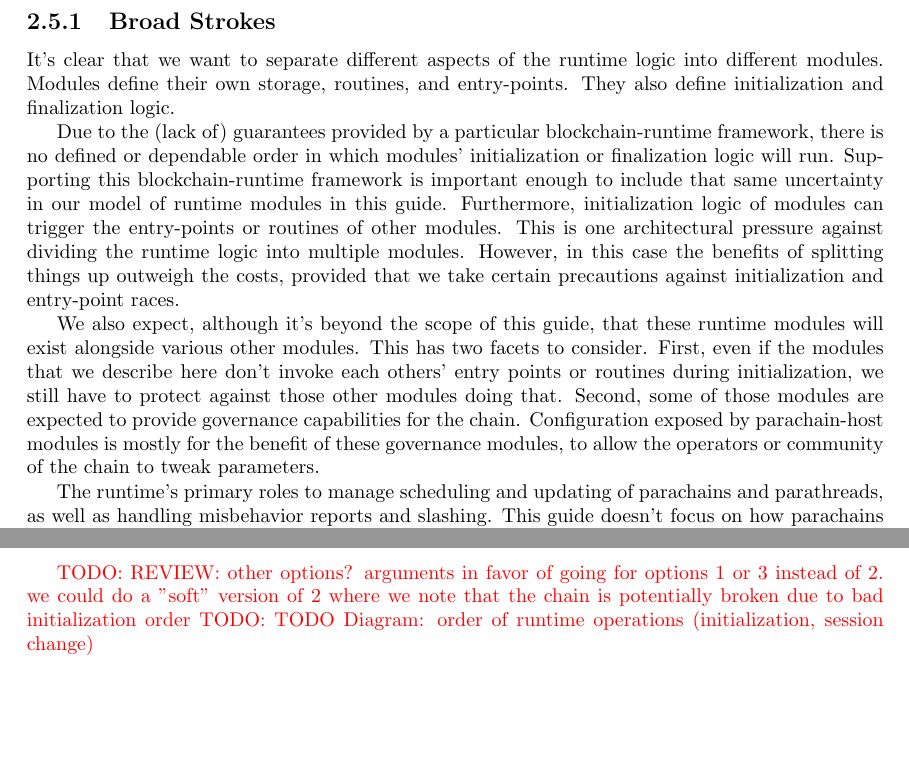
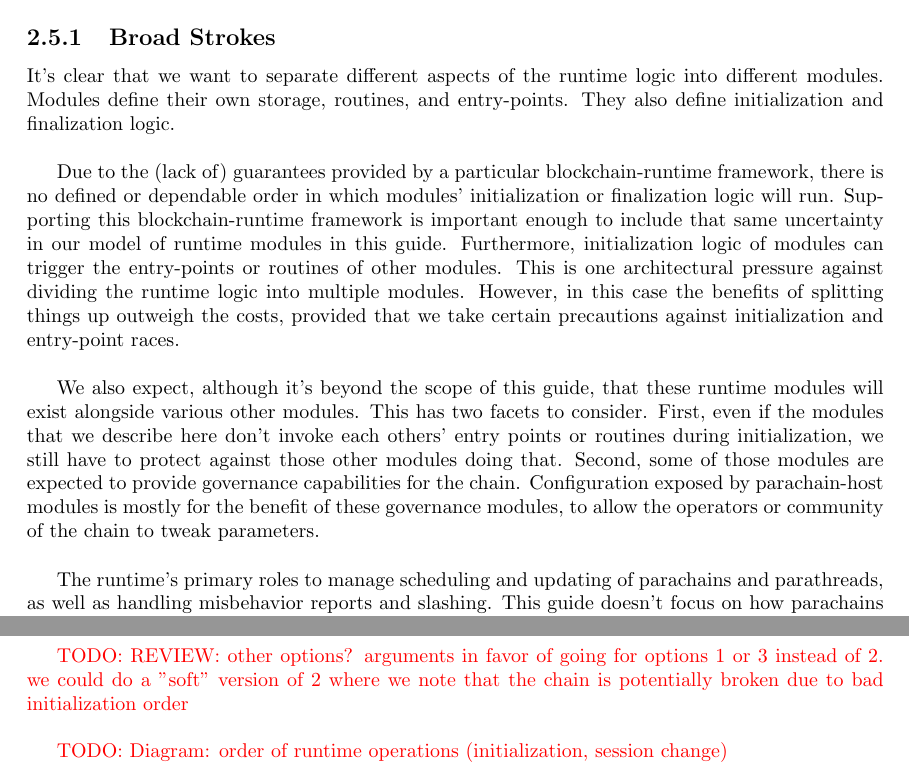
Before and after one commit to w3f/polkadot-spec, a LaTeX book (runtime-spec/runtime-spec.tex, which reads runtime-spec/implementers_guide.tex): two parts of pages 25 and 27 of 29, joined at a grey line, cut so that both start at the same text, the shorter picture padded with empty space. Compiled offline with pdfLaTeX; a LaTeX package or settings file that is missing is left out.

Commit message:
format broad strokes

```diff
--- a/runtime-spec/implementers_guide.tex
+++ b/runtime-spec/implementers_guide.tex
@@ -470,10 +470,33 @@ take.
 
 \subsection{Broad Strokes}
 
-It's clear that we want to separate different aspects of the runtime logic into different modules. Modules define their own storage, routines, and entry-points. They also define initialization and finalization logic.
+It's clear that we want to separate different aspects of the runtime logic into
+different modules. Modules define their own storage, routines, and entry-points.
+They also define initialization and finalization logic.
+\newline
 
-Due to the (lack of) guarantees provided by a particular blockchain-runtime framework, there is no defined or dependable order in which modules' initialization or finalization logic will run. Supporting this blockchain-runtime framework is important enough to include that same uncertainty in our model of runtime modules in this guide. Furthermore, initialization logic of modules can trigger the entry-points or routines of other modules. This is one architectural pressure against dividing the runtime logic into multiple modules. However, in this case the benefits of splitting things up outweigh the costs, provided that we take certain precautions against initialization and entry-point races.
+Due to the (lack of) guarantees provided by a particular blockchain-runtime
+framework, there is no defined or dependable order in which modules'
+initialization or finalization logic will run. Supporting this
+blockchain-runtime framework is important enough to include that same
+uncertainty in our model of runtime modules in this guide. Furthermore,
+initialization logic of modules can trigger the entry-points or routines of
+other modules. This is one architectural pressure against dividing the runtime
+logic into multiple modules. However, in this case the benefits of splitting
+things up outweigh the costs, provided that we take certain precautions against
+initialization and entry-point races.
+\newline
 
-We also expect, although it's beyond the scope of this guide, that these runtime modules will exist alongside various other modules. This has two facets to consider. First, even if the modules that we describe here don't invoke each others' entry points or routines during initialization, we still have to protect against those other modules doing that. Second, some of those modules are expected to provide governance capabilities for the chain. Configuration exposed by parachain-host modules is mostly for the benefit of these governance modules, to allow the operators or community of the chain to tweak parameters.
+We also expect, although it's beyond the scope of this guide, that these runtime
+modules will exist alongside various other modules. This has two facets to
+consider. First, even if the modules that we describe here don't invoke each
+others' entry points or routines during initialization, we still have to protect
+against those other modules doing that. Second, some of those modules are
+expected to provide governance capabilities for the chain. Configuration exposed
+by parachain-host modules is mostly for the benefit of these governance modules,
+to allow the operators or community of the chain to tweak parameters.
+\newline
 
-The runtime's primary roles to manage scheduling and updating of parachains and parathreads, as well as handling misbehavior reports and slashing. This guide doesn't focus on how parachains or parathreads are registered, only that they are. Also, this runtime description assumes that validator sets are selected somehow, but doesn't assume any other details than a periodic session change event. Session changes give information about the incoming validator set and the validator set of the following session.
+The runtime's primary roles to manage scheduling and updating of parachains and
+parathreads, as well as handling misbehavior reports and slashing. This guide
+doesn't focus on how parachains or parathreads are registered, only that they
@@ -524,5 +604,9 @@ struct SessionChangeNotification {
 }
 \end{verbnobox}
 
-\todo{REVIEW: other options? arguments in favor of going for options 1 or 3 instead of 2. we could do a "soft" version of 2 where we note that the chain is potentially broken due to bad initialization order}
-\todo{TODO Diagram: order of runtime operations (initialization, session change)}
+\todo{REVIEW: other options? arguments in favor of going for options 1 or 3 instead of
+2. we could do a "soft" version of 2 where we note that the chain is potentially
+broken due to bad initialization order}
+\newline
+
+\todo{Diagram: order of runtime operations (initialization, session change)}
```
Also changed, not shown: runtime-spec/runtime-spec.pdf, runtime-spec/implementers_guide.tex (83 more changed lines).
